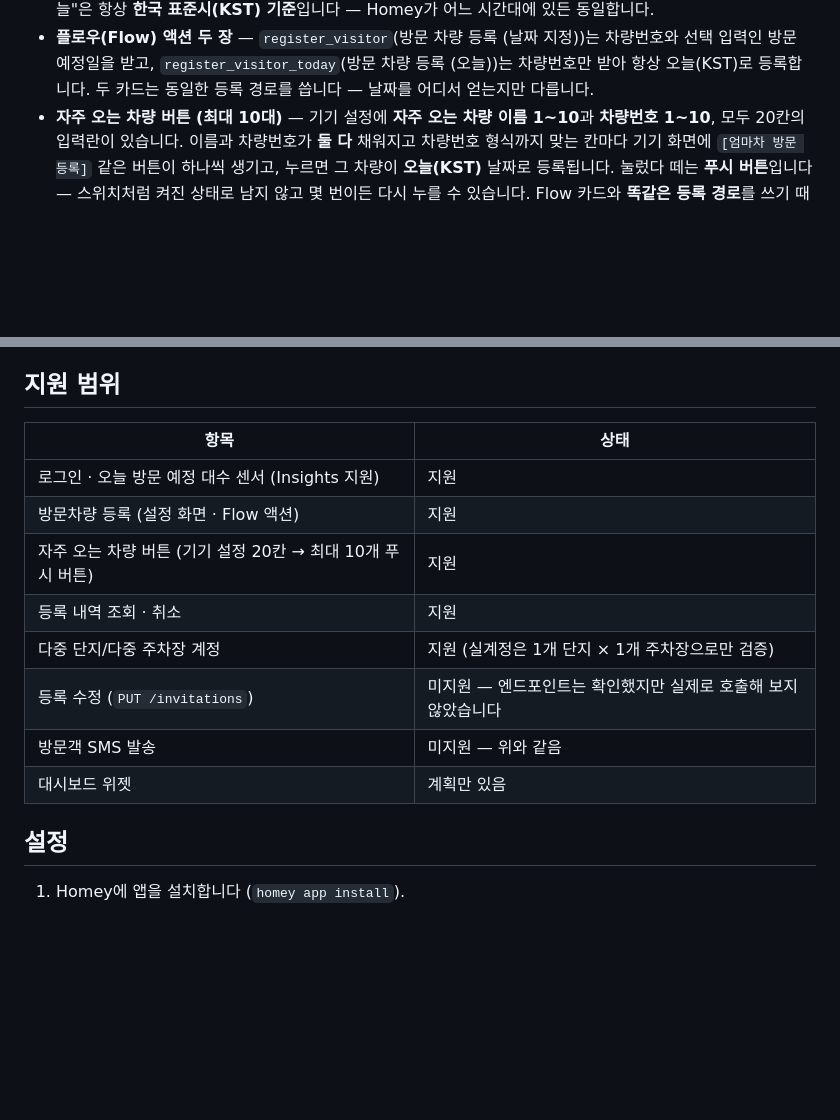
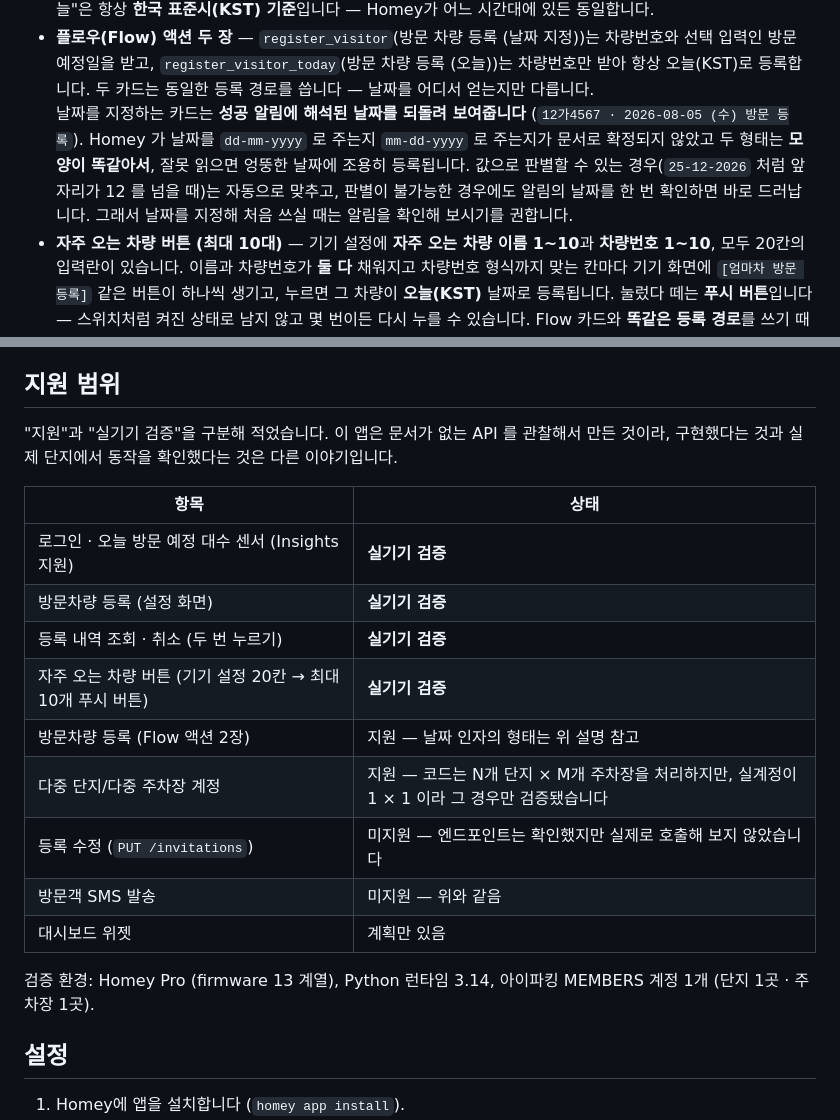
Before and after one commit to moKorean/com.lomohome.iparking_members_community, a Markdown page: README.md, 2 parts joined by grey strips. Rendered like a GitHub page; blank space fills up the shorter version.

```diff
--- a/README.md
+++ b/README.md
@@ -79,6 +79,12 @@ Homey 앱 자체는 © 2026 Geunwon Mo.
   선택 입력인 방문 예정일을 받고, `register_visitor_today`(방문 차량 등록 (오늘))는 차량번호만
   받아 항상 오늘(KST)로 등록합니다. 두 카드는 동일한 등록 경로를 씁니다 — 날짜를 어디서
   얻는지만 다릅니다.
+  <br>날짜를 지정하는 카드는 **성공 알림에 해석된 날짜를 되돌려 보여줍니다**
+  (`12가4567 · 2026-08-05 (수) 방문 등록`). Homey 가 날짜를 `dd-mm-yyyy` 로 주는지
+  `mm-dd-yyyy` 로 주는지가 문서로 확정되지 않았고 두 형태는 **모양이 똑같아서**, 잘못 읽으면
+  엉뚱한 날짜에 조용히 등록됩니다. 값으로 판별할 수 있는 경우(`25-12-2026` 처럼 앞자리가
+  12 를 넘을 때)는 자동으로 맞추고, 판별이 불가능한 경우에도 알림의 날짜를 한 번 확인하면
+  바로 드러납니다. 그래서 날짜를 지정해 처음 쓰실 때는 알림을 확인해 보시기를 권합니다.
 - **자주 오는 차량 버튼 (최대 10대)** — 기기 설정에 **자주 오는 차량 이름 1~10**과
   **차량번호 1~10**, 모두 20칸의 입력란이 있습니다. 이름과 차량번호가 **둘 다** 채워지고
   차량번호 형식까지 맞는 칸마다 기기 화면에 `[엄마차 방문 등록]` 같은 버튼이 하나씩 생기고,
@@ -101,16 +107,23 @@ Homey 앱 자체는 © 2026 Geunwon Mo.
 
 ## 지원 범위
 
+"지원"과 "실기기 검증"을 구분해 적었습니다. 이 앱은 문서가 없는 API 를 관찰해서 만든 것이라,
+구현했다는 것과 실제 단지에서 동작을 확인했다는 것은 다른 이야기입니다.
+
 | 항목 | 상태 |
 | --- | --- |
-| 로그인 · 오늘 방문 예정 대수 센서 (Insights 지원) | 지원 |
-| 방문차량 등록 (설정 화면 · Flow 액션) | 지원 |
-| 자주 오는 차량 버튼 (기기 설정 20칸 → 최대 10개 푸시 버튼) | 지원 |
-| 등록 내역 조회 · 취소 | 지원 |
-| 다중 단지/다중 주차장 계정 | 지원 (실계정은 1개 단지 × 1개 주차장으로만 검증) |
+| 로그인 · 오늘 방문 예정 대수 센서 (Insights 지원) | **실기기 검증** |
+| 방문차량 등록 (설정 화면) | **실기기 검증** |
+| 등록 내역 조회 · 취소 (두 번 누르기) | **실기기 검증** |
+| 자주 오는 차량 버튼 (기기 설정 20칸 → 최대 10개 푸시 버튼) | **실기기 검증** |
+| 방문차량 등록 (Flow 액션 2장) | 지원 — 날짜 인자의 형태는 위 설명 참고 |
+| 다중 단지/다중 주차장 계정 | 지원 — 코드는 N개 단지 × M개 주차장을 처리하지만, 실계정이 1 × 1 이라 그 경우만 검증됐습니다 |
 | 등록 수정 (`PUT /invitations`) | 미지원 — 엔드포인트는 확인했지만 실제로 호출해 보지 않았습니다 |
 | 방문객 SMS 발송 | 미지원 — 위와 같음 |
 | 대시보드 위젯 | 계획만 있음 |
+
+검증 환경: Homey Pro (firmware 13 계열), Python 런타임 3.14, 아이파킹 MEMBERS 계정 1개
+(단지 1곳 · 주차장 1곳).
 
 ## 설정
 
```
Also changed, not shown: README.en.md (+21 -6 lines).
